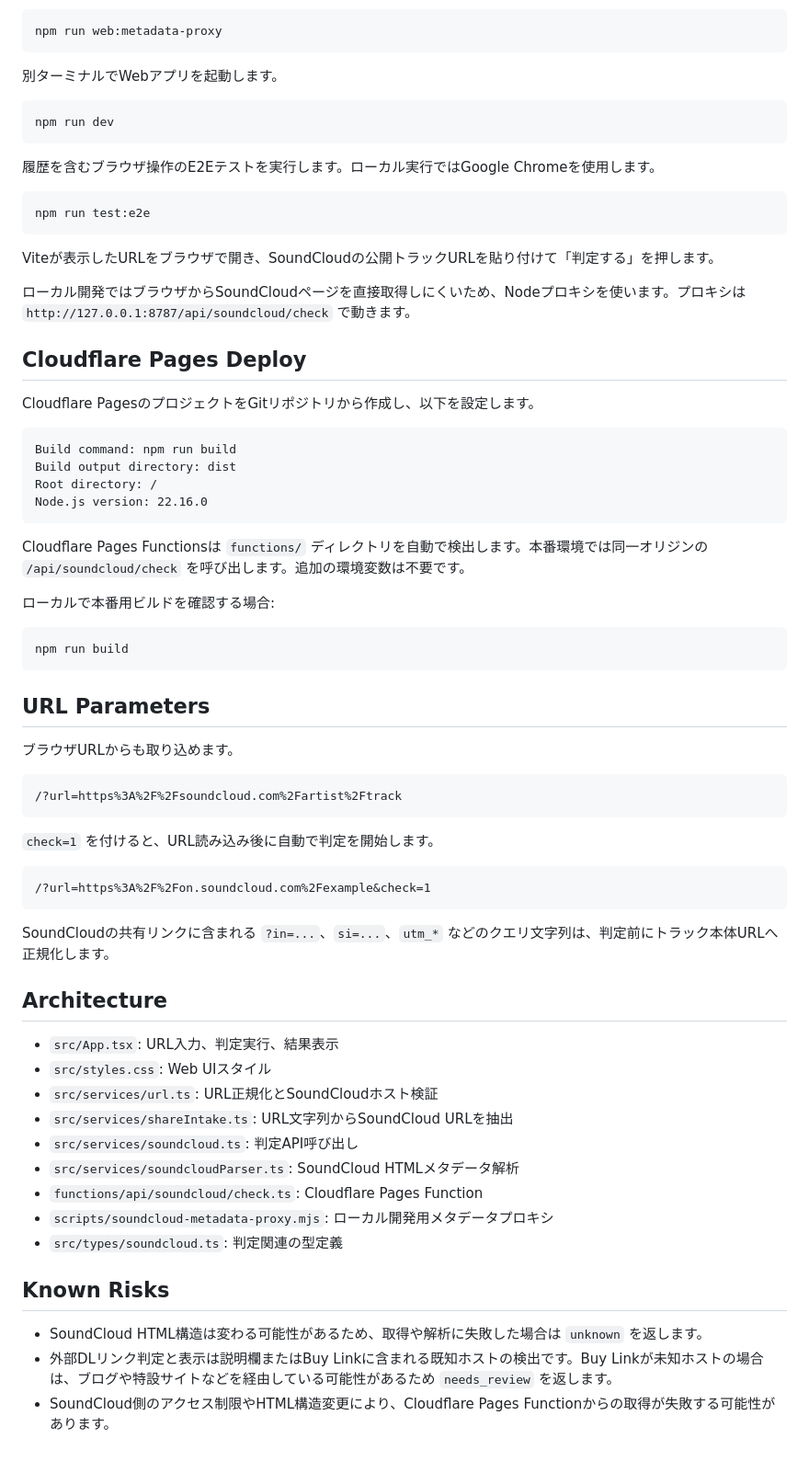
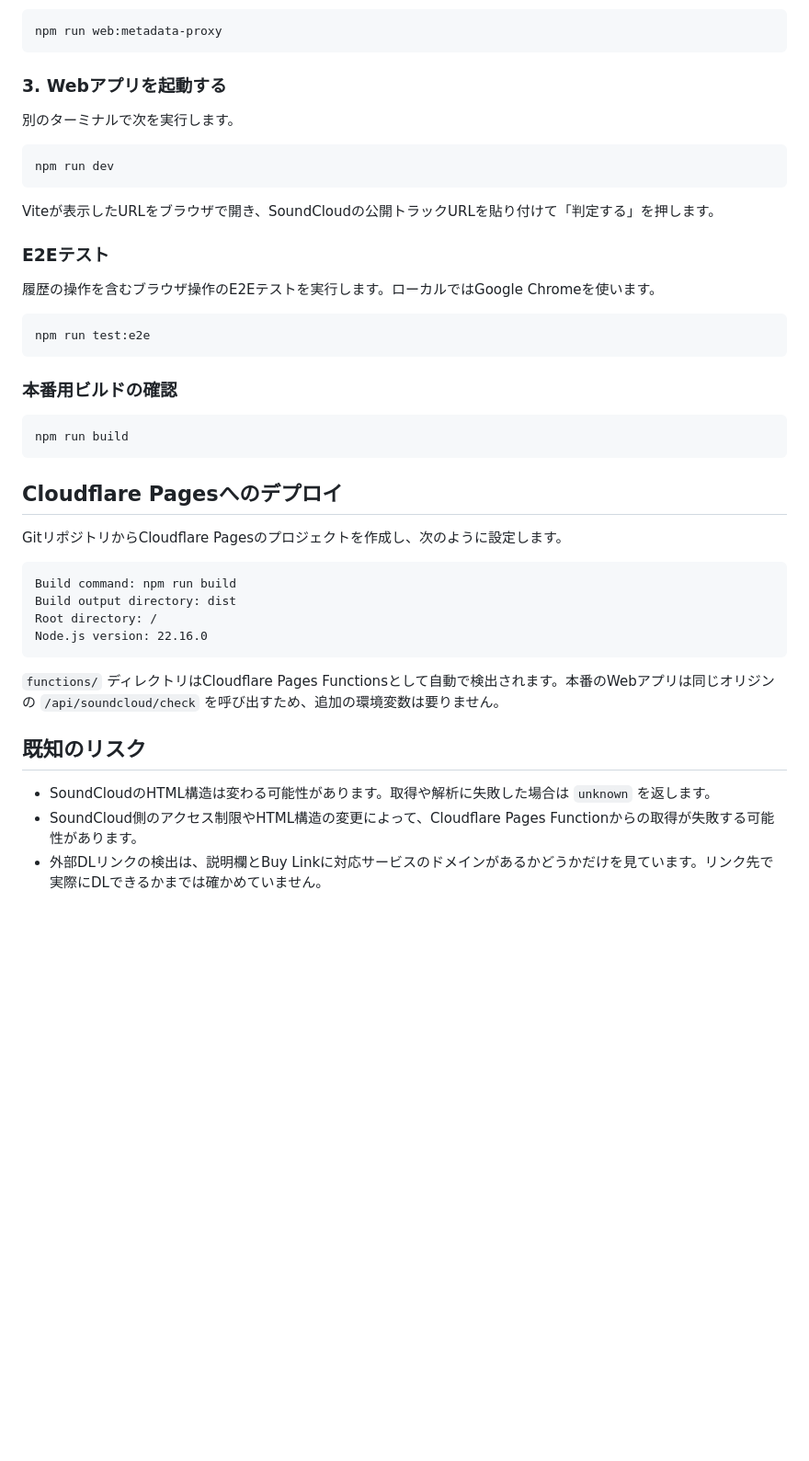
Before and after one commit to yamac-music/soundcloud-dl-checker, a Markdown page: README.md, the part around one of its changes. Shown at 92% size. Rendered like a GitHub page; blank space fills up the shorter version.

````diff
--- a/README.md
+++ b/README.md
@@ -83,25 +142,33 @@ npm install
 npm run web:metadata-proxy
 ```
 
-別ターミナルでWebアプリを起動します。
+### 3. Webアプリを起動する
+
+別のターミナルで次を実行します。
 
 ```sh
 npm run dev
 ```
 
-履歴を含むブラウザ操作のE2Eテストを実行します。ローカル実行ではGoogle Chromeを使用します。
+Viteが表示したURLをブラウザで開き、SoundCloudの公開トラックURLを貼り付けて「判定する」を押します。
+
+### E2Eテスト
+
+履歴の操作を含むブラウザ操作のE2Eテストを実行します。ローカルではGoogle Chromeを使います。
 
 ```sh
 npm run test:e2e
 ```
 
-Viteが表示したURLをブラウザで開き、SoundCloudの公開トラックURLを貼り付けて「判定する」を押します。
+### 本番用ビルドの確認
 
-ローカル開発ではブラウザからSoundCloudページを直接取得しにくいため、Nodeプロキシを使います。プロキシは `http://127.0.0.1:8787/api/soundcloud/check` で動きます。
+```sh
+npm run build
+```
 
-## Cloudflare Pages Deploy
+## Cloudflare Pagesへのデプロイ
 
-Cloudflare PagesのプロジェクトをGitリポジトリから作成し、以下を設定します。
+GitリポジトリからCloudflare Pagesのプロジェクトを作成し、次のように設定します。
 
 ```text
 Build command: npm run build
@@ -110,44 +177,10 @@ Root directory: /
 Node.js version: 22.16.0
 ```
 
-Cloudflare Pages Functionsは `functions/` ディレクトリを自動で検出します。本番環境では同一オリジンの `/api/soundcloud/check` を呼び出します。追加の環境変数は不要です。
+`functions/` ディレクトリはCloudflare Pages Functionsとして自動で検出されます。本番のWebアプリは同じオリジンの `/api/soundcloud/check` を呼び出すため、追加の環境変数は要りません。
 
-ローカルで本番用ビルドを確認する場合:
+## 既知のリスク
 
-```sh
-npm run build
-```
-
-## URL Parameters
-
-ブラウザURLからも取り込めます。
-
-```text
-/?url=https%3A%2F%2Fsoundcloud.com%2Fartist%2Ftrack
-```
-
-`check=1` を付けると、URL読み込み後に自動で判定を開始します。
-
-```text
-/?url=https%3A%2F%2Fon.soundcloud.com%2Fexample&check=1
-```
-
-SoundCloudの共有リンクに含まれる `?in=...`、`si=...`、`utm_*` などのクエリ文字列は、判定前にトラック本体URLへ正規化します。
-
-## Architecture
-
-- `src/App.tsx`: URL入力、判定実行、結果表示
-- `src/styles.css`: Web UIスタイル
-- `src/services/url.ts`: URL正規化とSoundCloudホスト検証
-- `src/services/shareIntake.ts`: URL文字列からSoundCloud URLを抽出
-- `src/services/soundcloud.ts`: 判定API呼び出し
-- `src/services/soundcloudParser.ts`: SoundCloud HTMLメタデータ解析
-- `functions/api/soundcloud/check.ts`: Cloudflare Pages Function
-- `scripts/soundcloud-metadata-proxy.mjs`: ローカル開発用メタデータプロキシ
-- `src/types/soundcloud.ts`: 判定関連の型定義
-
-## Known Risks
-
-- SoundCloud HTML構造は変わる可能性があるため、取得や解析に失敗した場合は `unknown` を返します。
-- 外部DLリンク判定と表示は説明欄またはBuy Linkに含まれる既知ホストの検出です。Buy Linkが未知ホストの場合は、ブログや特設サイトなどを経由している可能性があるため `needs_review` を返します。
-- SoundCloud側のアクセス制限やHTML構造変更により、Cloudflare Pages Functionからの取得が失敗する可能性があります。
+- SoundCloudのHTML構造は変わる可能性があります。取得や解析に失敗した場合は `unknown` を返します。
+- SoundCloud側のアクセス制限やHTML構造の変更によって、Cloudflare Pages Functionからの取得が失敗する可能性があります。
+- 外部DLリンクの検出は、説明欄とBuy Linkに対応サービスのドメインがあるかどうかだけを見ています。リンク先で実際にDLできるかまでは確かめていません。
````
Also changed, not shown: other parts of README.md (+97 -38 lines).
